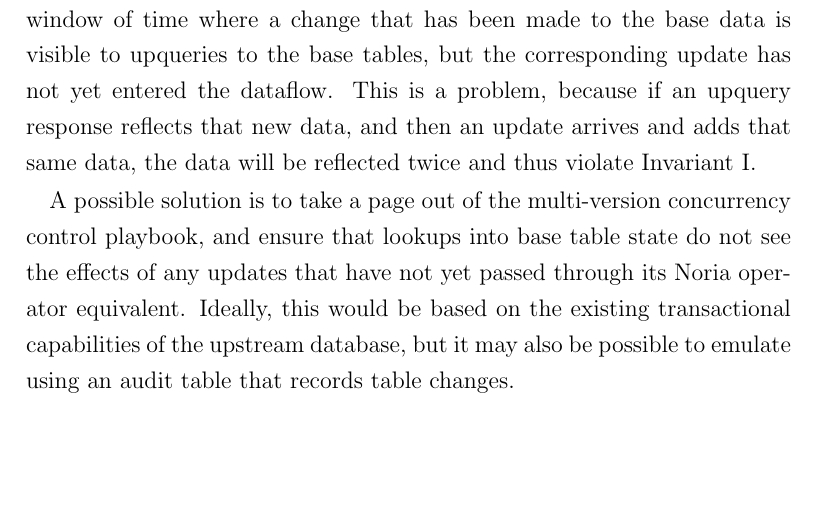
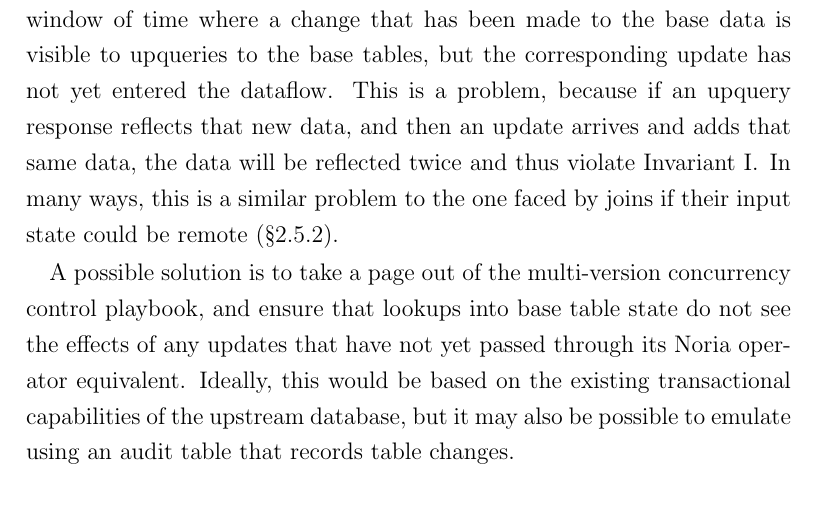
Before and after one commit to jonhoo/thesis, a LaTeX thesis (thesis.tex, which reads 09-future-work.tex): part of page 104 of 128, cut so that both start at the same text, the shorter picture padded with empty space. Compiled offline with pdfLaTeX.

Commit message:
Parallel between MySQL upstream and joins

```diff
--- a/09-future-work.tex
+++ b/09-future-work.tex
@@ -156,7 +156,9 @@ time where a change that has been made to the base data is visible to upqueries
 to the base tables, but the corresponding update has not yet entered the
 dataflow. This is a problem, because if an upquery response reflects that new
 data, and then an update arrives and adds that same data, the data will be
-reflected twice and thus violate Invariant~\ref{i:no-spurious}.
+reflected twice and thus violate Invariant~\ref{i:no-spurious}. In many ways,
+this is a similar problem to the one faced by joins if their input state could
+be remote (\S\ref{s:join-state-dupe}).
 
 A possible solution is to take a page out of the multi-version concurrency
 control playbook, and ensure that lookups into base table state do not see the
```
